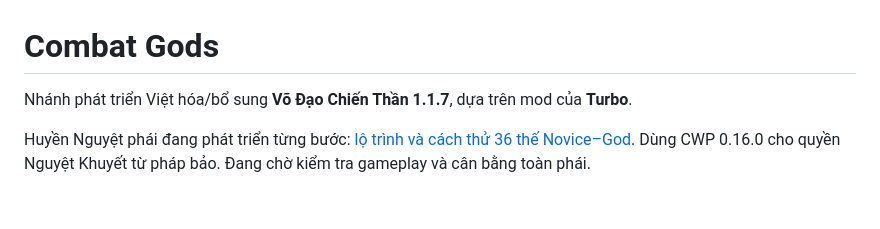
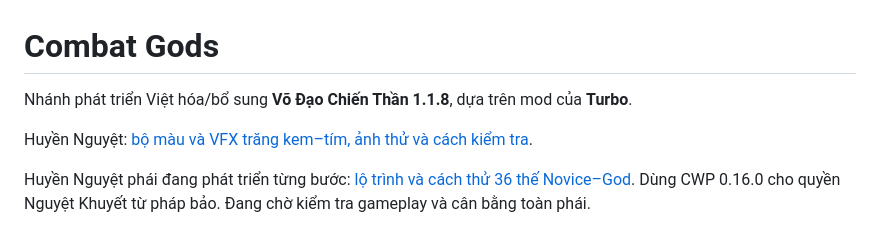
Before and after one commit to longul12/mod-vothan-worldbox, a Markdown page: README.md, the part around the change. Drawn GitHub-style; blank space fills up the shorter version.

Commit message:
feat: define cream-violet moon VFX for Huyen Nguyet

```diff
--- a/README.md
+++ b/README.md
@@ -1,6 +1,8 @@
 # Combat Gods
 
-Nhánh phát triển Việt hóa/bổ sung **Võ Đạo Chiến Thần 1.1.7**, dựa trên mod của **Turbo**.
+Nhánh phát triển Việt hóa/bổ sung **Võ Đạo Chiến Thần 1.1.8**, dựa trên mod của **Turbo**.
+
+Huyền Nguyệt: [bộ màu và VFX trăng kem–tím, ảnh thử và cách kiểm tra](Docs/HUYEN_NGUYET_VFX_VI.md).
 
 Huyền Nguyệt phái đang phát triển từng bước: [lộ trình và cách thử 36 thế Novice–God](HUYEN_NGUYET_ROADMAP_VI.md). Dùng CWP 0.16.0 cho quyền Nguyệt Khuyết từ pháp bảo. Đang chờ kiểm tra gameplay và cân bằng toàn phái.
 
```
Also changed, not shown: Docs/HUYEN_NGUYET_VFX_VI.md (added, +47 -0 lines), HUYEN_NGUYET_ROADMAP_VI.md (+4 -0 lines), PROGRESS_VI.md (+4 -0 lines), Docs/Previews/huyen-nguyet-contact.png (added), 9 other files.
